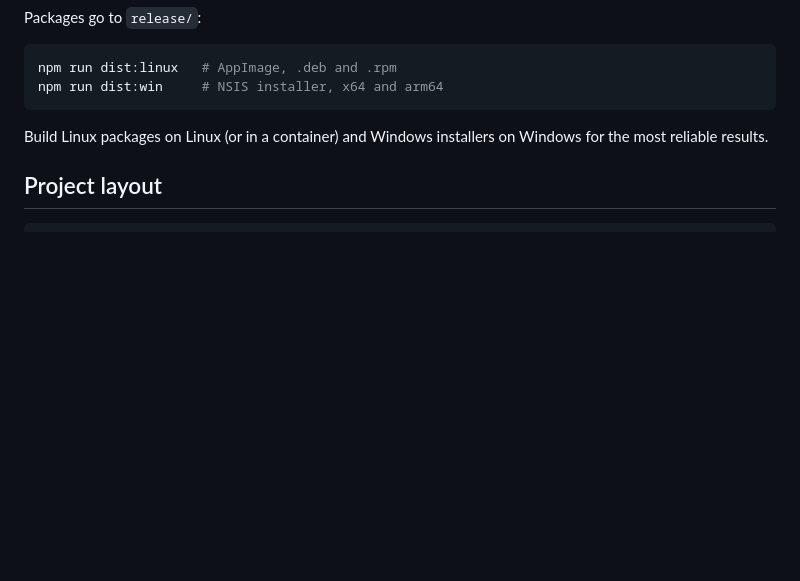
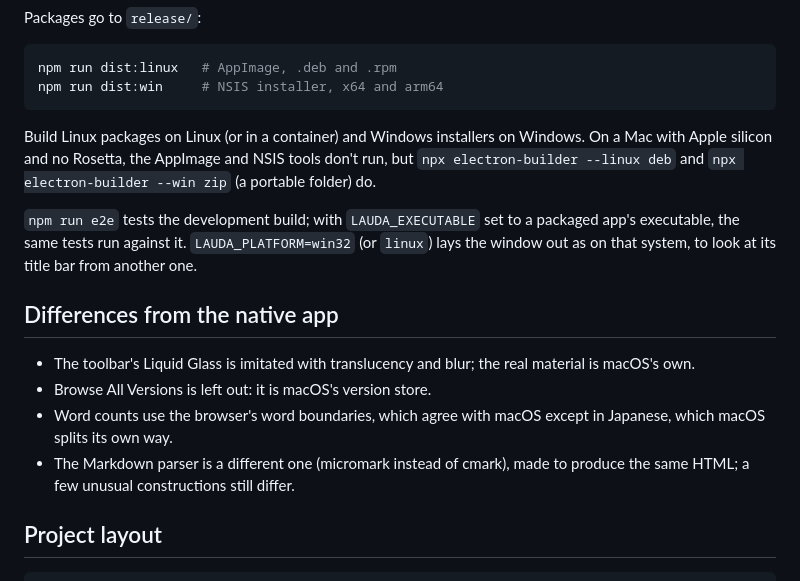
Before and after one commit to leaneiro/lauda-electron, a Markdown page: README.md, the part around the change. GitHub-like rendering; blank space fills up the shorter version.

Commit message:
docs(readme): what packages build where, and how this edition differs

````diff
--- a/README.md
+++ b/README.md
@@ -62,7 +62,24 @@ npm run dist:win     # NSIS installer, x64 and arm64
 ```
 
 Build Linux packages on Linux (or in a container) and Windows installers
-on Windows for the most reliable results.
+on Windows. On a Mac with Apple silicon and no Rosetta, the AppImage and
+NSIS tools don't run, but `npx electron-builder --linux deb` and
+`npx electron-builder --win zip` (a portable folder) do.
+
+`npm run e2e` tests the development build; with `LAUDA_EXECUTABLE` set to
+a packaged app's executable, the same tests run against it.
+`LAUDA_PLATFORM=win32` (or `linux`) lays the window out as on that system,
+to look at its title bar from another one.
+
+## Differences from the native app
+
+- The toolbar's Liquid Glass is imitated with translucency and blur; the
+  real material is macOS's own.
+- Browse All Versions is left out: it is macOS's version store.
+- Word counts use the browser's word boundaries, which agree with macOS
+  except in Japanese, which macOS splits its own way.
+- The Markdown parser is a different one (micromark instead of cmark),
+  made to produce the same HTML; a few unusual constructions still differ.
 
 ## Project layout
 
````
